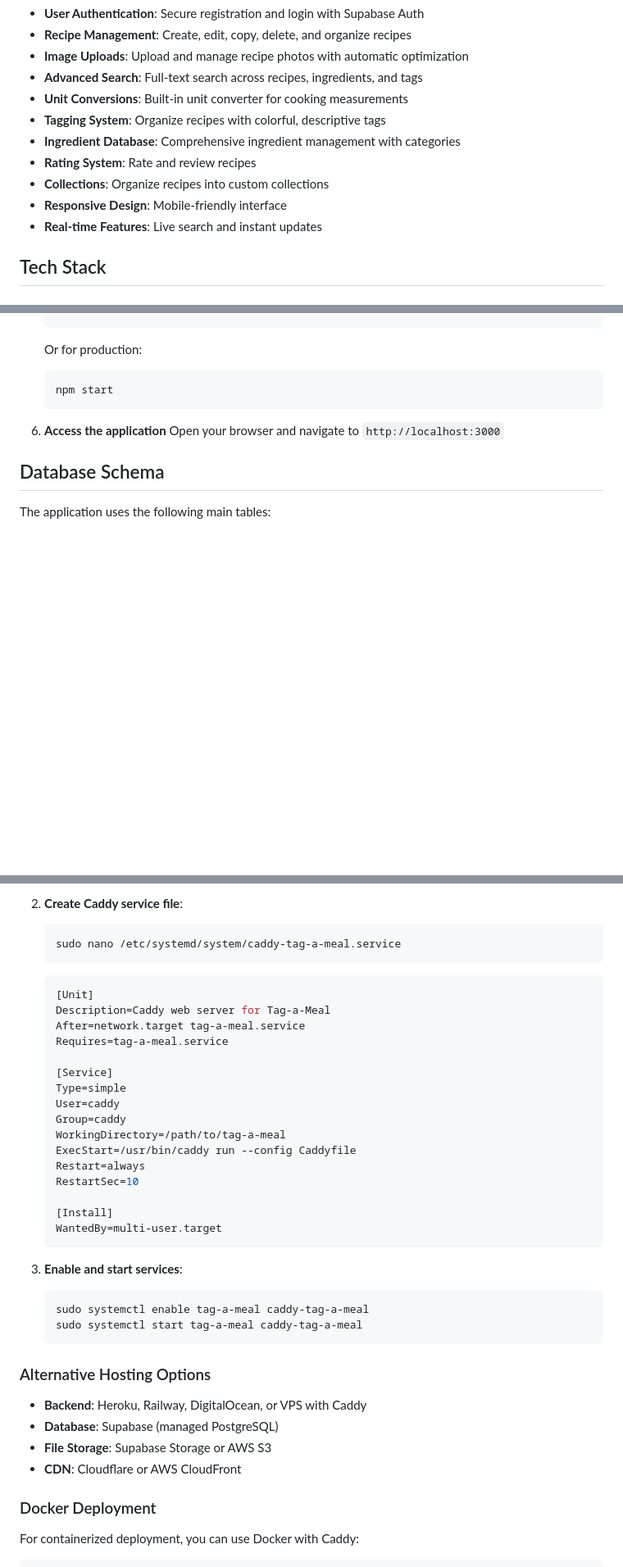
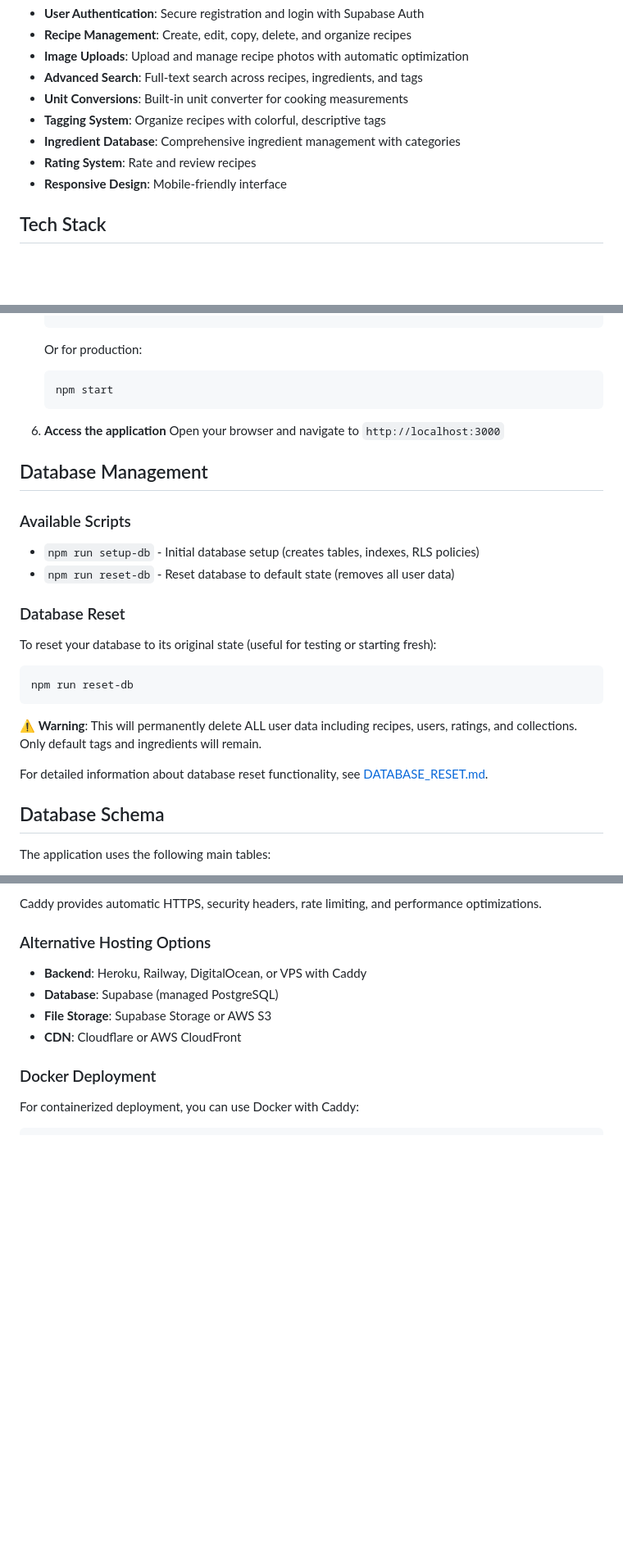
Before and after one commit to bizfish/tag-a-meal-app, a Markdown page: README.md, 3 parts joined by grey strips. Shown at 82% size. GitHub-like rendering; blank space fills up the shorter version.

````diff
--- a/README.md
+++ b/README.md
@@ -12,9 +12,7 @@ A comprehensive recipe management web application built with Node.js, Express, a
 - **Tagging System**: Organize recipes with colorful, descriptive tags
 - **Ingredient Database**: Comprehensive ingredient management with categories
 - **Rating System**: Rate and review recipes
-- **Collections**: Organize recipes into custom collections
 - **Responsive Design**: Mobile-friendly interface
-- **Real-time Features**: Live search and instant updates
 
 ## Tech Stack
 
@@ -95,6 +93,25 @@ A comprehensive recipe management web application built with Node.js, Express, a
 6. **Access the application**
    Open your browser and navigate to `http://localhost:3000`
 
+## Database Management
+
+### Available Scripts
+
+- `npm run setup-db` - Initial database setup (creates tables, indexes, RLS policies)
+- `npm run reset-db` - Reset database to default state (removes all user data)
+
+### Database Reset
+
+To reset your database to its original state (useful for testing or starting fresh):
+
+```bash
+npm run reset-db
+```
+
+⚠️ **Warning**: This will permanently delete ALL user data including recipes, users, ratings, and collections. Only default tags and ingredients will remain.
+
+For detailed information about database reset functionality, see [DATABASE_RESET.md](DATABASE_RESET.md).
+
 ## Database Schema
 
 The application uses the following main tables:
@@ -303,32 +264,4 @@ For production deployment, create a systemd service:
-2. **Create Caddy service file**:
-   ```bash
-   sudo nano /etc/systemd/system/caddy-tag-a-meal.service
-   ```
-
-   ```ini
-   [Unit]
-   Description=Caddy web server for Tag-a-Meal
-   After=network.target tag-a-meal.service
-   Requires=tag-a-meal.service
-
-   [Service]
-   Type=simple
-   User=caddy
-   Group=caddy
-   WorkingDirectory=/path/to/tag-a-meal
-   ExecStart=/usr/bin/caddy run --config Caddyfile
-   Restart=always
-   RestartSec=10
-
-   [Install]
-   WantedBy=multi-user.target
-   ```
-
-3. **Enable and start services**:
-   ```bash
-   sudo systemctl enable tag-a-meal caddy-tag-a-meal
-   sudo systemctl start tag-a-meal caddy-tag-a-meal
-   ```
+Caddy provides automatic HTTPS, security headers, rate limiting, and performance optimizations.
 
 ### Alternative Hosting Options
 
````
Also changed, not shown: other parts of README.md (+40 -109 lines).
